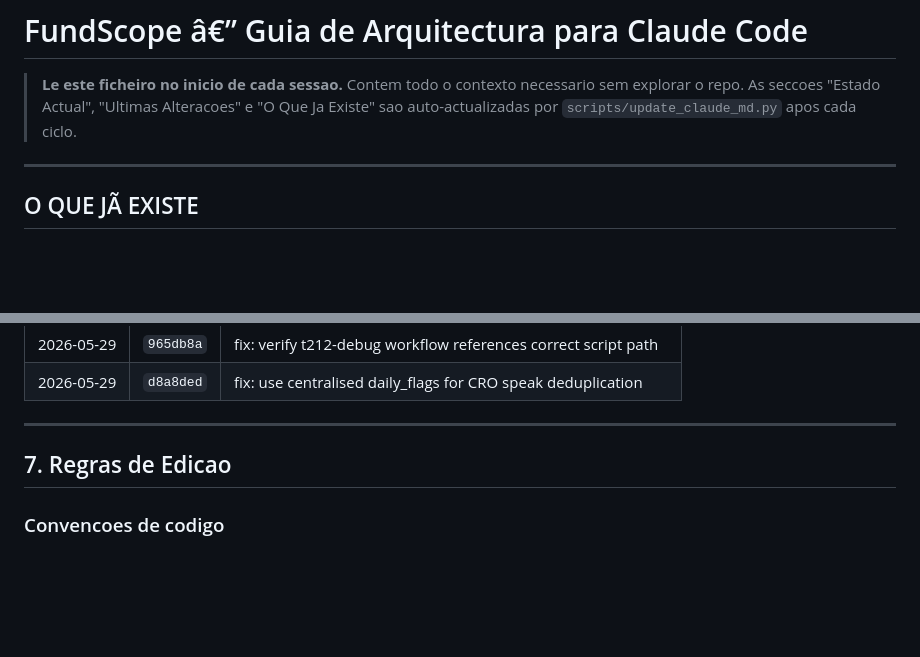
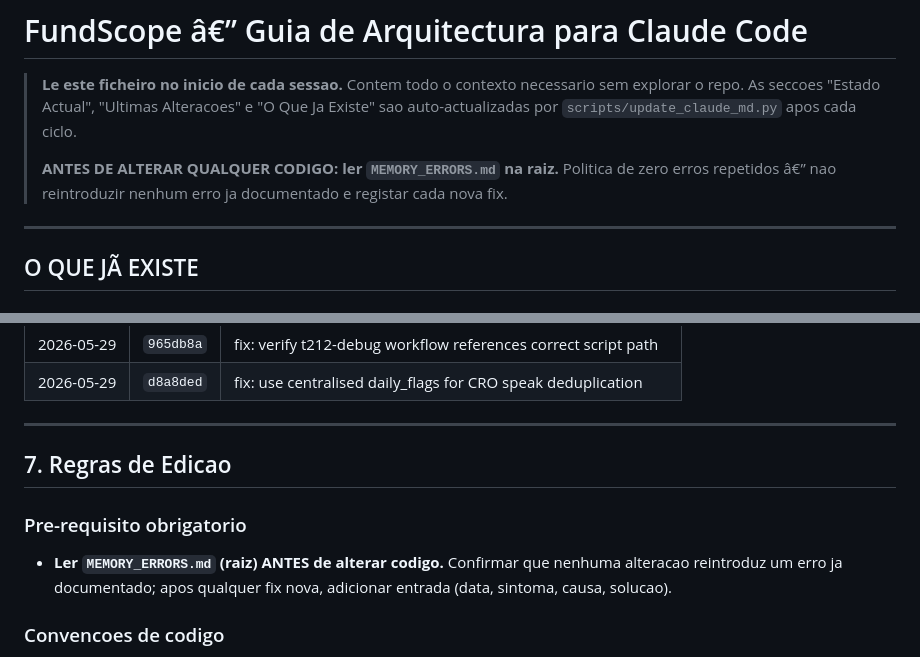
Before and after one commit to chico130/fundscope, a Markdown page: CLAUDE.md, 2 parts joined by grey strips. Rendered like a GitHub page; blank space fills up the shorter version.

Commit message:
docs: reference MEMORY_ERRORS.md in CLAUDE.md (zero repeated errors policy)

```diff
--- a/CLAUDE.md
+++ b/CLAUDE.md
@@ -16,6 +16,8 @@ ultima_revisao: 2026-05-28
 
 > **Le este ficheiro no inicio de cada sessao.** Contem todo o contexto necessario sem explorar o repo.
 > As seccoes "Estado Actual", "Ultimas Alteracoes" e "O Que Ja Existe" sao auto-actualizadas por `scripts/update_claude_md.py` apos cada ciclo.
+>
+> **ANTES DE ALTERAR QUALQUER CODIGO: ler `MEMORY_ERRORS.md` na raiz.** Politica de zero erros repetidos â€” nao reintroduzir nenhum erro ja documentado e registar cada nova fix.
 
 ---
 
@@ -206,6 +208,9 @@ Secrets: `T212_API_ID`, `T212_API_KEY`, `FINNHUB_TOKEN`, `TELEGRAM_BOT_TOKEN`, `
 
 ## 7. Regras de Edicao
 
+### Pre-requisito obrigatorio
+- **Ler `MEMORY_ERRORS.md` (raiz) ANTES de alterar codigo.** Confirmar que nenhuma alteracao reintroduz um erro ja documentado; apos qualquer fix nova, adicionar entrada (data, sintoma, causa, solucao).
+
 ### Convencoes de codigo
 - Python 3.11, `from __future__ import annotations`, type hints onde pratico
 - Escrita de ficheiros sempre atomica: `.tmp` -> `rename` (padrao estabelecido em todo o codebase)
```
